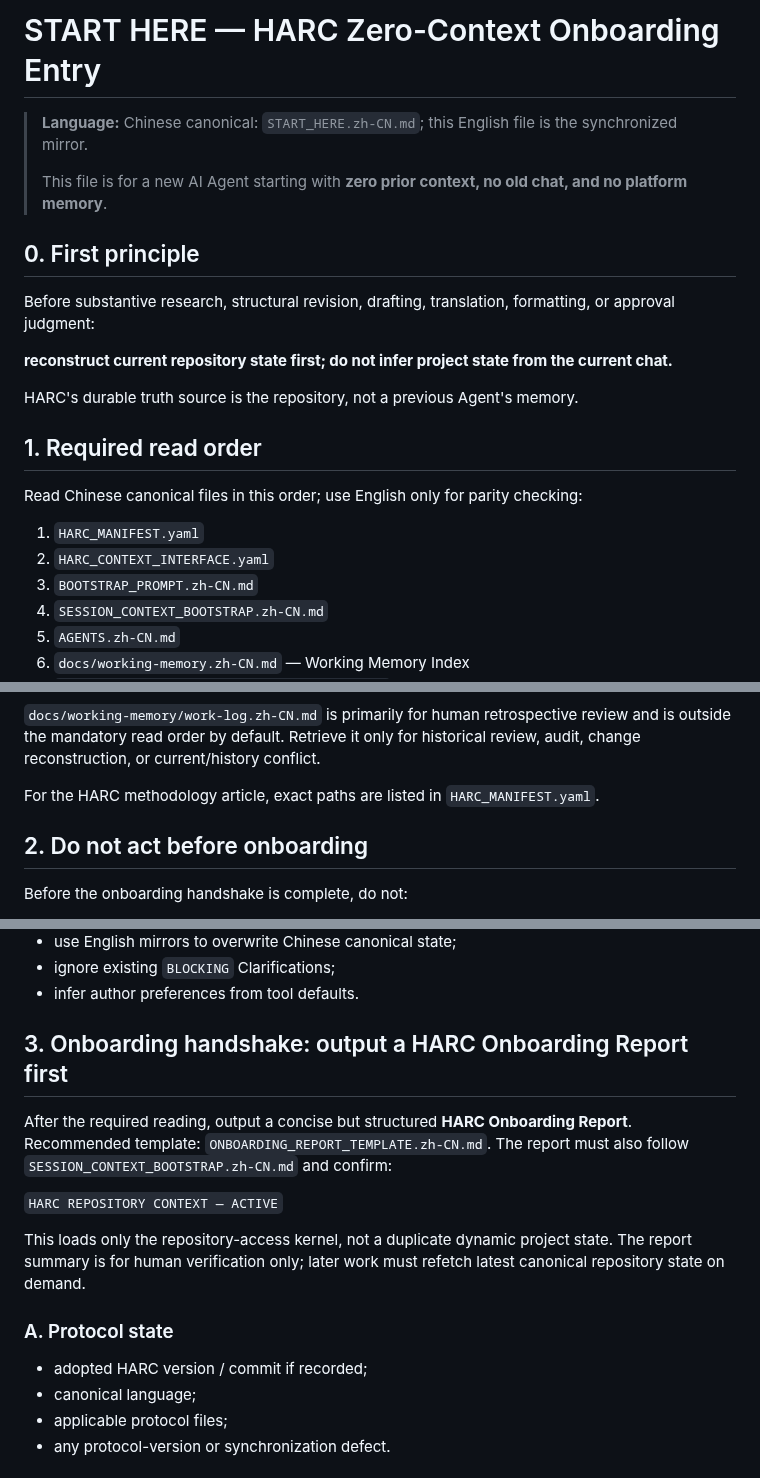
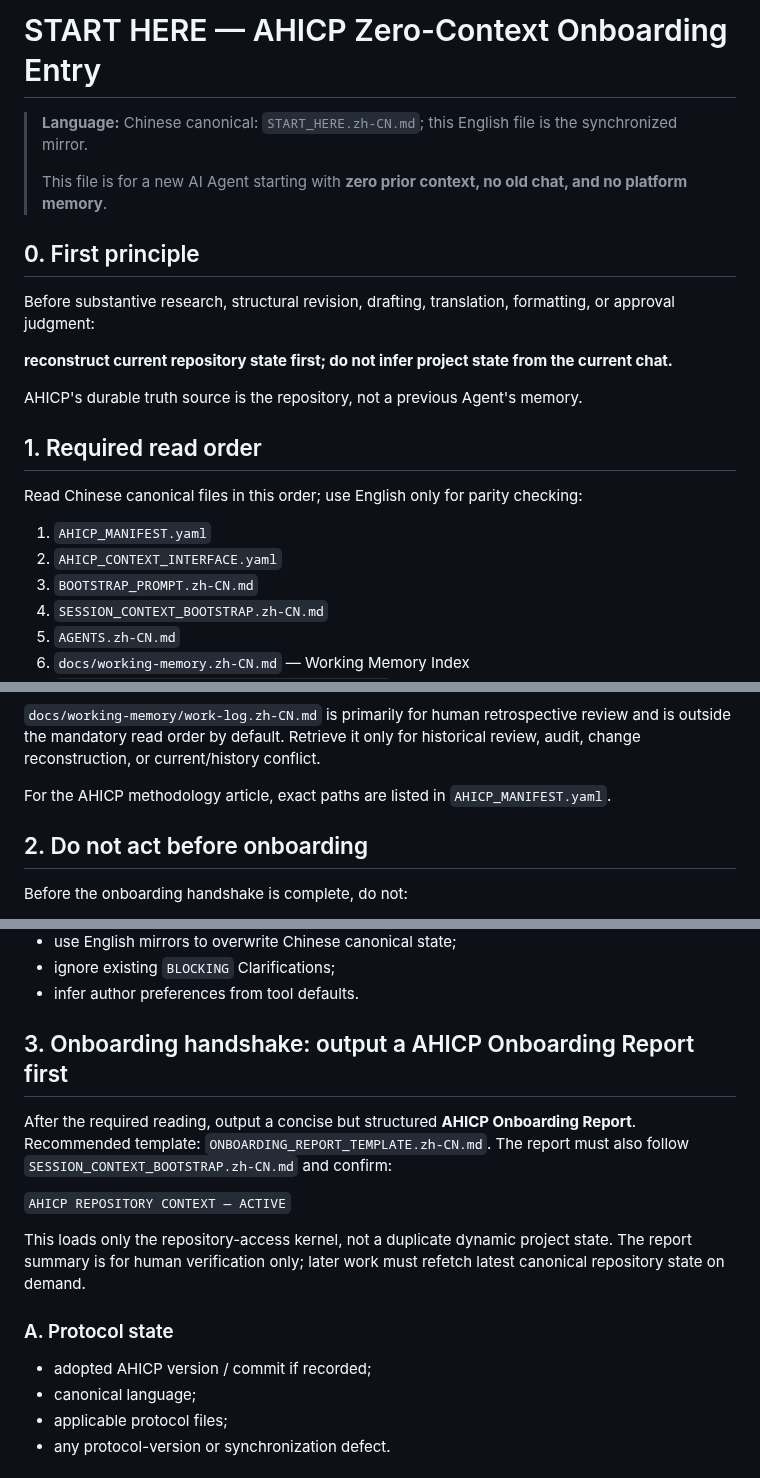
Before and after one commit to ChongLiuPhil/AI-Assisted-Human-Inquiry-and-Creation-Protocol, a Markdown page: START_HERE.md, 3 parts joined by grey strips. Drawn GitHub-style.

Commit message:
Migrate AHICP onboarding control references in START_HERE.md

```diff
--- a/START_HERE.md
+++ b/START_HERE.md
@@ -1,4 +1,4 @@
-# START HERE — HARC Zero-Context Onboarding Entry
+# START HERE — AHICP Zero-Context Onboarding Entry
 
 > **Language:** Chinese canonical: `START_HERE.zh-CN.md`; this English file is the synchronized mirror.
 >
@@ -10,14 +10,14 @@ Before substantive research, structural revision, drafting, translation, formatt
 
 **reconstruct current repository state first; do not infer project state from the current chat.**
 
-HARC's durable truth source is the repository, not a previous Agent's memory.
+AHICP's durable truth source is the repository, not a previous Agent's memory.
 
 ## 1. Required read order
 
 Read Chinese canonical files in this order; use English only for parity checking:
 
-1. `HARC_MANIFEST.yaml`
-2. `HARC_CONTEXT_INTERFACE.yaml`
+1. `AHICP_MANIFEST.yaml`
+2. `AHICP_CONTEXT_INTERFACE.yaml`
 3. `BOOTSTRAP_PROMPT.zh-CN.md`
 4. `SESSION_CONTEXT_BOOTSTRAP.zh-CN.md`
 5. `AGENTS.zh-CN.md`
@@ -34,7 +34,7 @@ The old `docs/clarification-register.zh-CN.md` is only a compatibility pointer a
 
 `docs/working-memory/work-log.zh-CN.md` is primarily for human retrospective review and is outside the mandatory read order by default. Retrieve it only for historical review, audit, change reconstruction, or current/history conflict.
 
-For the HARC methodology article, exact paths are listed in `HARC_MANIFEST.yaml`.
+For the AHICP methodology article, exact paths are listed in `AHICP_MANIFEST.yaml`.
 
 ## 2. Do not act before onboarding
 
@@ -50,17 +50,17 @@ Before the onboarding handshake is complete, do not:
 - ignore existing `BLOCKING` Clarifications;
 - infer author preferences from tool defaults.
 
-## 3. Onboarding handshake: output a HARC Onboarding Report first
+## 3. Onboarding handshake: output a AHICP Onboarding Report first
 
-After the required reading, output a concise but structured **HARC Onboarding Report**. Recommended template: `ONBOARDING_REPORT_TEMPLATE.zh-CN.md`. The report must also follow `SESSION_CONTEXT_BOOTSTRAP.zh-CN.md` and confirm:
+After the required reading, output a concise but structured **AHICP Onboarding Report**. Recommended template: `ONBOARDING_REPORT_TEMPLATE.zh-CN.md`. The report must also follow `SESSION_CONTEXT_BOOTSTRAP.zh-CN.md` and confirm:
 
-`HARC REPOSITORY CONTEXT — ACTIVE`
+`AHICP REPOSITORY CONTEXT — ACTIVE`
 
 This loads only the repository-access kernel, not a duplicate dynamic project state. The report summary is for human verification only; later work must refetch latest canonical repository state on demand.
 
 ### A. Protocol state
 
-- adopted HARC version / commit if recorded;
+- adopted AHICP version / commit if recorded;
 - canonical language;
 - applicable protocol files;
 - any protocol-version or synchronization defect.
```
Also changed, not shown: other parts of START_HERE.md (+2 -2 lines).
